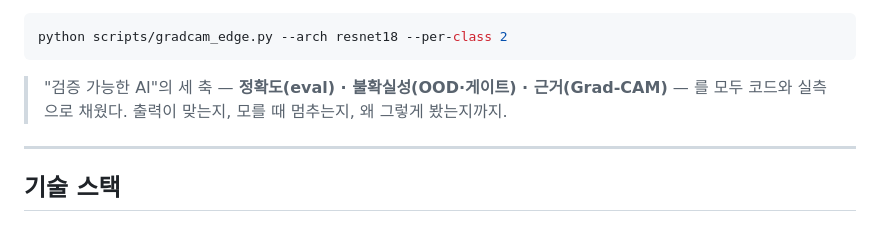
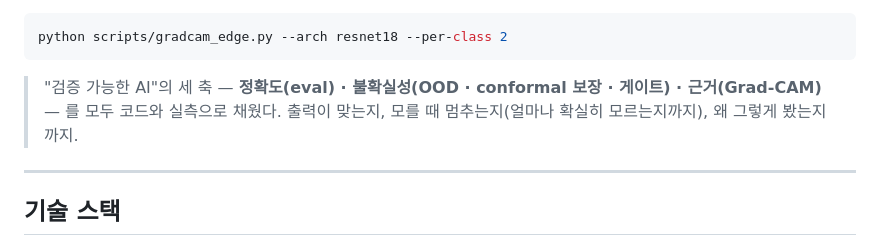
Before and after one commit to MJHolics/vlm-defect-inspector, a Markdown page: README.md, the part around one of its changes. GitHub-like rendering.

````diff
--- a/README.md
+++ b/README.md
@@ -546,8 +589,9 @@ NEU test 12장(클래스당 2장) 실측 — 12/12 정답, confidence 0.80~0.94.
 python scripts/gradcam_edge.py --arch resnet18 --per-class 2
 ```
 
-> "검증 가능한 AI"의 세 축 — **정확도(eval) · 불확실성(OOD·게이트) · 근거(Grad-CAM)** — 를
-> 모두 코드와 실측으로 채웠다. 출력이 맞는지, 모를 때 멈추는지, 왜 그렇게 봤는지까지.
+> "검증 가능한 AI"의 세 축 — **정확도(eval) · 불확실성(OOD · conformal 보장 · 게이트) ·
+> 근거(Grad-CAM)** — 를 모두 코드와 실측으로 채웠다. 출력이 맞는지, 모를 때 멈추는지(얼마나
+> 확실히 모르는지까지), 왜 그렇게 봤는지까지.
 
 ---
 
````
Also changed, not shown: other parts of README.md (+43 -0 lines), data/results/conformal/conformal_resnet18.png (added), 4 other files.
